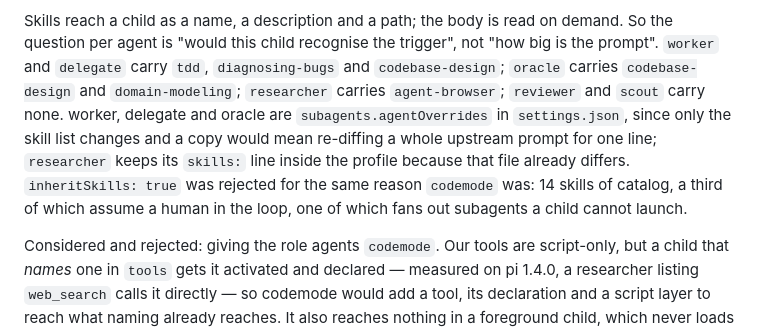
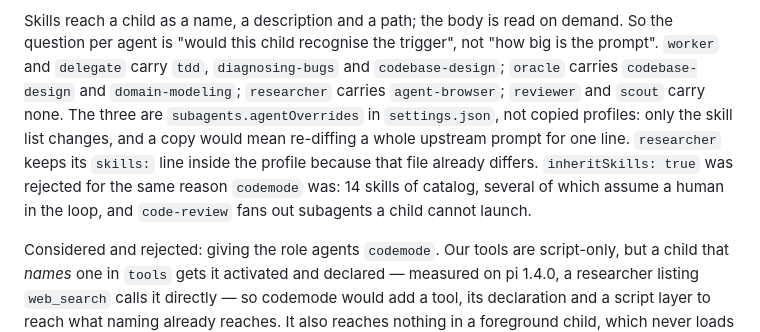
Before and after one commit to DenisSud/pi-setup, a Markdown page: docs/design-notes.md, the part around the change. Rendered like a GitHub page.

Commit message:
subagents: wrap the skills note, name what the catalog costs

```diff
--- a/docs/design-notes.md
+++ b/docs/design-notes.md
@@ -162,12 +162,13 @@ demand. So the question per agent is "would this child recognise the trigger",
 not "how big is the prompt". `worker` and `delegate` carry `tdd`,
 `diagnosing-bugs` and `codebase-design`; `oracle` carries `codebase-design` and
 `domain-modeling`; `researcher` carries `agent-browser`; `reviewer` and `scout`
-carry none. worker, delegate and oracle are `subagents.agentOverrides` in `settings.json`, since
-only the skill list changes and a copy would mean re-diffing a whole upstream
-prompt for one line; `researcher` keeps its `skills:` line inside the profile
-because that file already differs. `inheritSkills: true` was rejected for the
-same reason `codemode` was: 14 skills of catalog, a third of which assume a
-human in the loop, one of which fans out subagents a child cannot launch.
+carry none. The three are `subagents.agentOverrides` in `settings.json`, not
+copied profiles: only the skill list changes, and a copy would mean re-diffing
+a whole upstream prompt for one line. `researcher` keeps its `skills:` line
+inside the profile because that file already differs. `inheritSkills: true` was
+rejected for the same reason `codemode` was: 14 skills of catalog, several of
+which assume a human in the loop, and `code-review` fans out subagents a child
+cannot launch.
 
 Considered and rejected: giving the role agents `codemode`. Our tools are
 script-only, but a child that *names* one in `tools` gets it activated and
```
